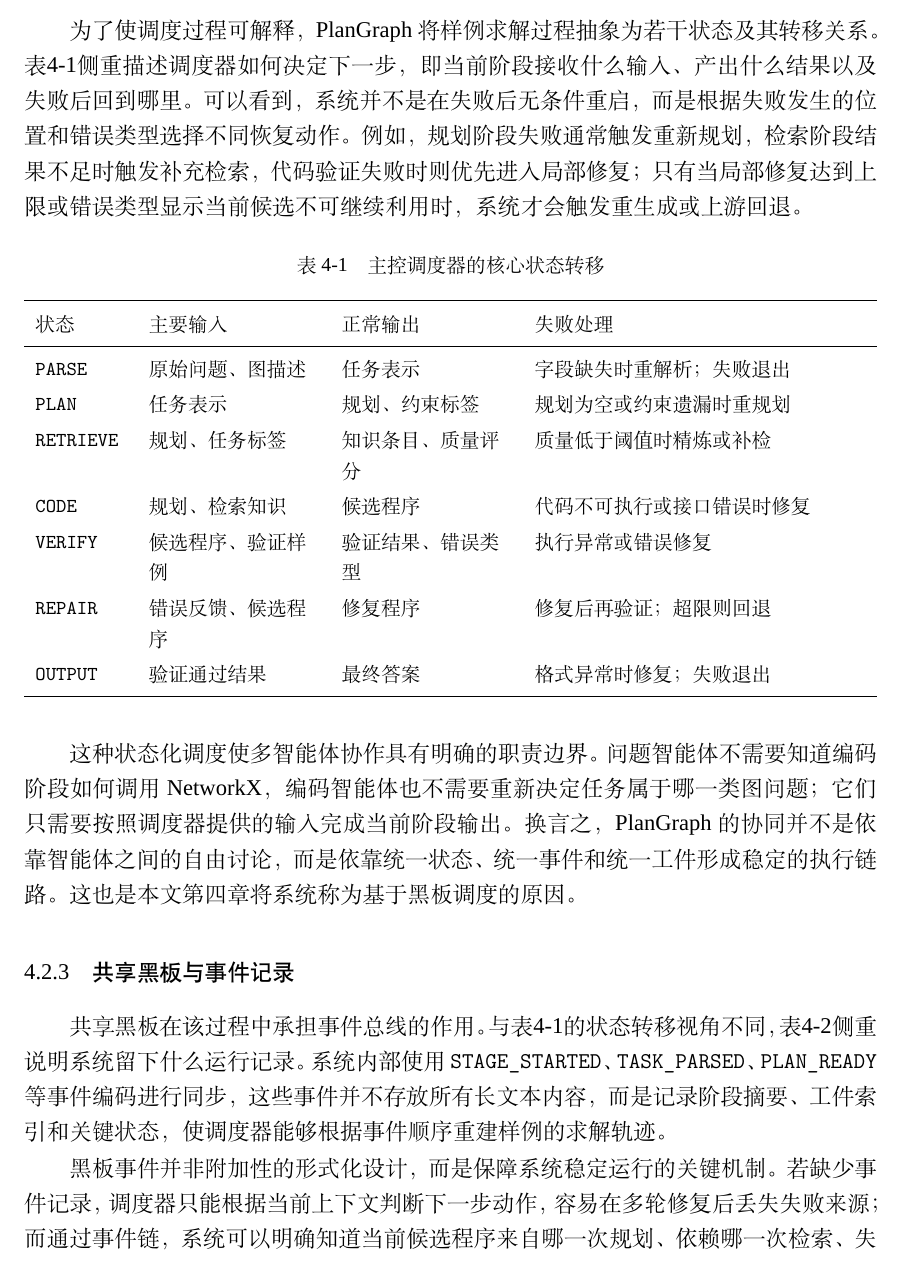
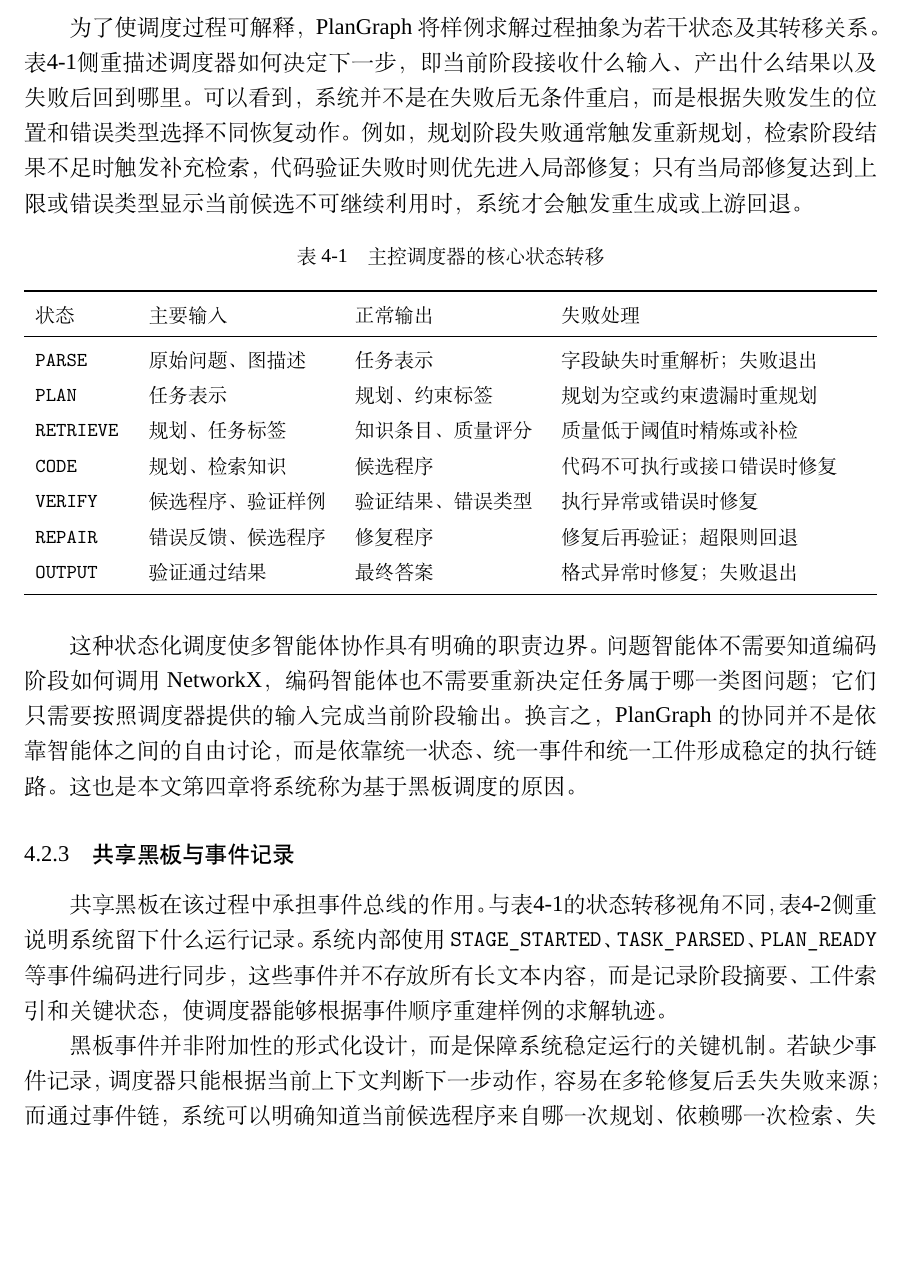
Before and after one commit to Hiddenweless/MyGraduationThesis, a LaTeX thesis (SEU-master-thesis-template-master/main.tex, which reads SEU-master-thesis-template-master/chapters/chapter4.tex): part of page 57 of 105 before the commit and part of page 57 of 103 after it, cut so that both start at the same text, the shorter picture padded with empty space. Compiled offline with XeLaTeX; a missing font is replaced by an installed copy or a similar font.

Commit message:
Auto-sync thesis after successful build

```diff
--- a/SEU-master-thesis-template-master/chapters/chapter4.tex
+++ b/SEU-master-thesis-template-master/chapters/chapter4.tex
@@ -44,8 +44,8 @@
 \renewcommand{\arraystretch}{1.15}
 \begin{tabularx}{\textwidth}{
 >{\raggedright\arraybackslash}p{1.7cm}
->{\raggedright\arraybackslash}p{3.2cm}
->{\raggedright\arraybackslash}p{3.2cm}
+>{\raggedright\arraybackslash}p{3.45cm}
+>{\raggedright\arraybackslash}p{3.45cm}
 >{\raggedright\arraybackslash}X}
 \toprule
 状态 & 主要输入 & 正常输出 & 失败处理 \\
@@ -54,7 +54,7 @@
 \texttt{PLAN} & 任务表示 & 规划、约束标签 & 规划为空或约束遗漏时重规划 \\
 \texttt{RETRIEVE} & 规划、任务标签 & 知识条目、质量评分 & 质量低于阈值时精炼或补检 \\
 \texttt{CODE} & 规划、检索知识 & 候选程序 & 代码不可执行或接口错误时修复 \\
-\texttt{VERIFY} & 候选程序、验证样例 & 验证结果、错误类型 & 执行异常或错误修复 \\
+\texttt{VERIFY} & 候选程序、验证样例 & 验证结果、错误类型 & 执行异常或错误时修复 \\
 \texttt{REPAIR} & 错误反馈、候选程序 & 修复程序 & 修复后再验证；超限则回退 \\
 \texttt{OUTPUT} & 验证通过结果 & 最终答案 & 格式异常时修复；失败退出 \\
 \bottomrule
```
